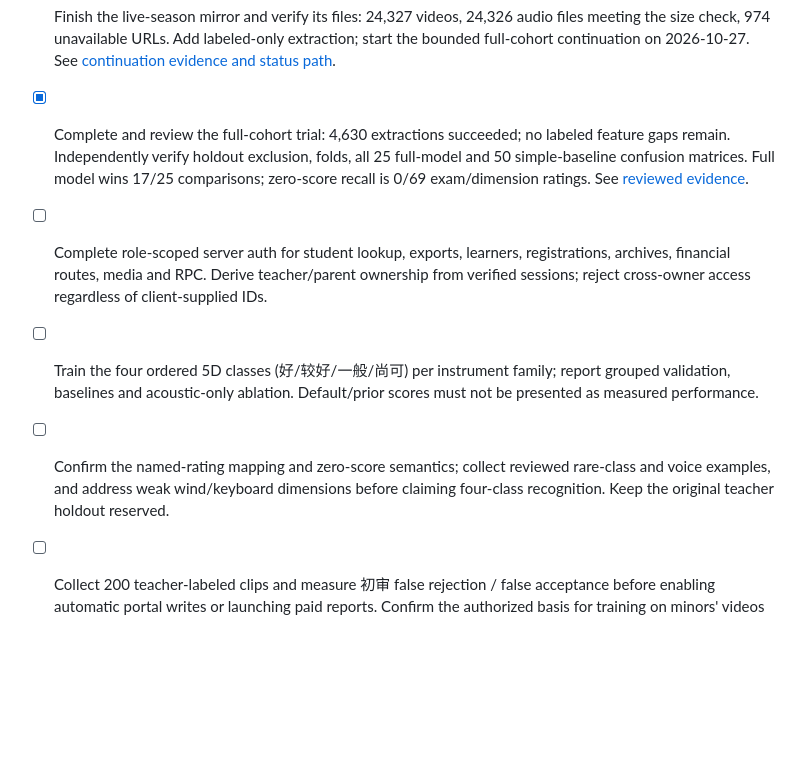
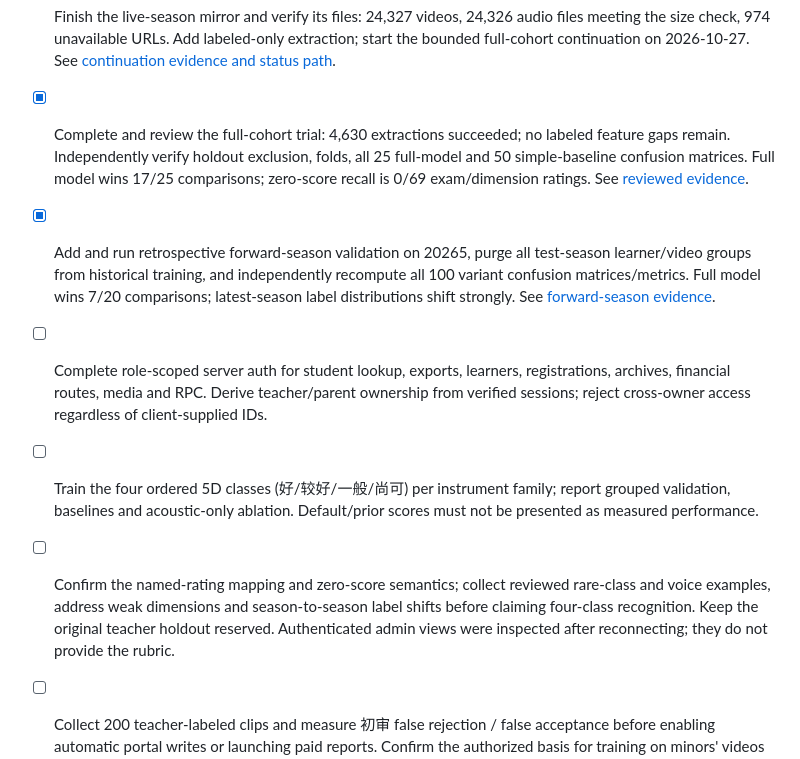
Before and after one commit to yushaoli/MusicExamAid, a Markdown page: docs/TASKS.md, the part around the change. GitHub-like rendering; blank space fills up the shorter version.

Commit message:
docs(ml): report forward-season drift and authenticated rubric inspection

```diff
--- a/docs/TASKS.md
+++ b/docs/TASKS.md
@@ -37,9 +37,10 @@
 - [x] Add a private teacher review page for the existing packet: authenticated loopback playback/seeking, explicit recording-quality judgments, atomic save/resume and compatible CSV export. Preserve the original reservation and keep five-dimensional ratings unfilled until the rubric is confirmed.
 - [x] Finish the live-season mirror and verify its files: 24,327 videos, 24,326 audio files meeting the size check, 974 unavailable URLs. Add labeled-only extraction; start the bounded full-cohort continuation on 2026-10-27. See [continuation evidence and status path](ML_TOOLING_TRIAL.md#completed-mirror-and-larger-trial--2026-10-27).
 - [x] Complete and review the full-cohort trial: 4,630 extractions succeeded; no labeled feature gaps remain. Independently verify holdout exclusion, folds, all 25 full-model and 50 simple-baseline confusion matrices. Full model wins 17/25 comparisons; zero-score recall is 0/69 exam/dimension ratings. See [reviewed evidence](ML_TOOLING_TRIAL.md#full-cohort-results).
+- [x] Add and run retrospective forward-season validation on 20265, purge all test-season learner/video groups from historical training, and independently recompute all 100 variant confusion matrices/metrics. Full model wins 7/20 comparisons; latest-season label distributions shift strongly. See [forward-season evidence](ML_TOOLING_TRIAL.md#forward-season-check--2026-10-28).
 - [ ] Complete role-scoped server auth for student lookup, exports, learners, registrations, archives, financial routes, media and RPC. Derive teacher/parent ownership from verified sessions; reject cross-owner access regardless of client-supplied IDs.
 - [ ] Train the four ordered 5D classes (好/较好/一般/尚可) per instrument family; report grouped validation, baselines and acoustic-only ablation. Default/prior scores must not be presented as measured performance.
-- [ ] Confirm the named-rating mapping and zero-score semantics; collect reviewed rare-class and voice examples, and address weak wind/keyboard dimensions before claiming four-class recognition. Keep the original teacher holdout reserved.
+- [ ] Confirm the named-rating mapping and zero-score semantics; collect reviewed rare-class and voice examples, address weak dimensions and season-to-season label shifts before claiming four-class recognition. Keep the original teacher holdout reserved. Authenticated admin views were inspected after reconnecting; they do not provide the rubric.
 - [ ] Collect 200 teacher-labeled clips and measure 初审 false rejection / false acceptance before enabling automatic portal writes or launching paid reports. Confirm the authorized basis for training on minors' videos before commercial use.
 - [ ] Make Postgres authoritative for registrations, payment orders, concessions and withdrawals, including startup reload, transactions, idempotency and restart tests.
 - [ ] Move heavy media work to background jobs, split `official-sync.ts` / `web-app.ts`, and reconcile `PRD.md`, `ARCH.md`, and `openapi.yaml` with implemented routes.
```
Also changed, not shown: docs/ML_TOOLING_TRIAL.md (+26 -1 lines).
